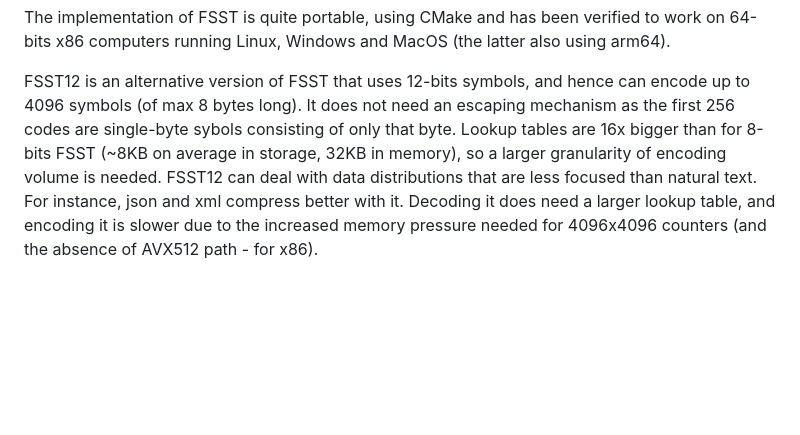
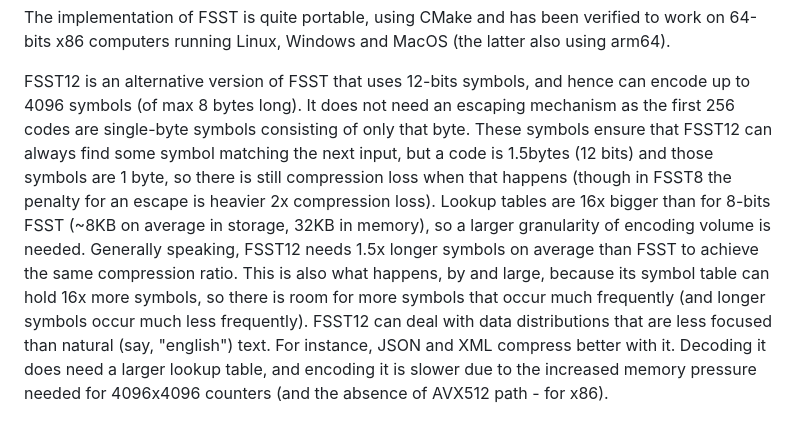
Before and after one commit to cwida/fsst, a Markdown page: README.md, the part around the change. Drawn GitHub-style; blank space fills up the shorter version.

Commit message:
Update README.md
imporved description of FSST12

```diff
--- a/README.md
+++ b/README.md
@@ -24,7 +24,10 @@ FSST compression is quite useful in database systems and data file formats. It e
 The implementation of FSST is quite portable, using CMake and has been verified to work on 64-bits x86 computers running Linux, Windows and MacOS (the latter also using arm64).
 
 FSST12 is an alternative version of FSST that uses 12-bits symbols, and hence can encode up to 4096 symbols (of max 8 bytes long).
-It does not need an escaping mechanism as the first 256 codes are single-byte sybols consisting of only that byte.
+It does not need an escaping mechanism as the first 256 codes are single-byte symbols consisting of only that byte.
+These symbols ensure that FSST12 can always find some symbol matching the next input, but a code is 1.5bytes (12 bits) and those symbols are 1 byte, so there is still compression loss when that happens (though in FSST8 the penalty for an escape is heavier 2x compression loss).
 Lookup tables are 16x bigger than for 8-bits FSST (~8KB on average in storage, 32KB in memory), so a larger granularity of encoding volume is needed.
-FSST12 can deal with data distributions that are less focused than natural text. For instance, json and xml compress better with it.
-Decoding it does need a larger lookup table, and encoding it is  slower due to the increased memory pressure needed for 4096x4096 counters (and the absence of AVX512 path - for x86).
+Generally speaking, FSST12 needs 1.5x longer symbols on average than FSST to achieve the same compression ratio.
+This is also what happens, by and large, because its symbol table can hold 16x more symbols, so there is room for more symbols that occur much frequently (and longer symbols occur much less frequently).
+FSST12 can deal with data distributions that are less focused than natural (say, "english") text. For instance, JSON and XML compress better with it.
+Decoding it does need a larger lookup table, and encoding it is slower due to the increased memory pressure needed for 4096x4096 counters (and the absence of AVX512 path - for x86).
```
